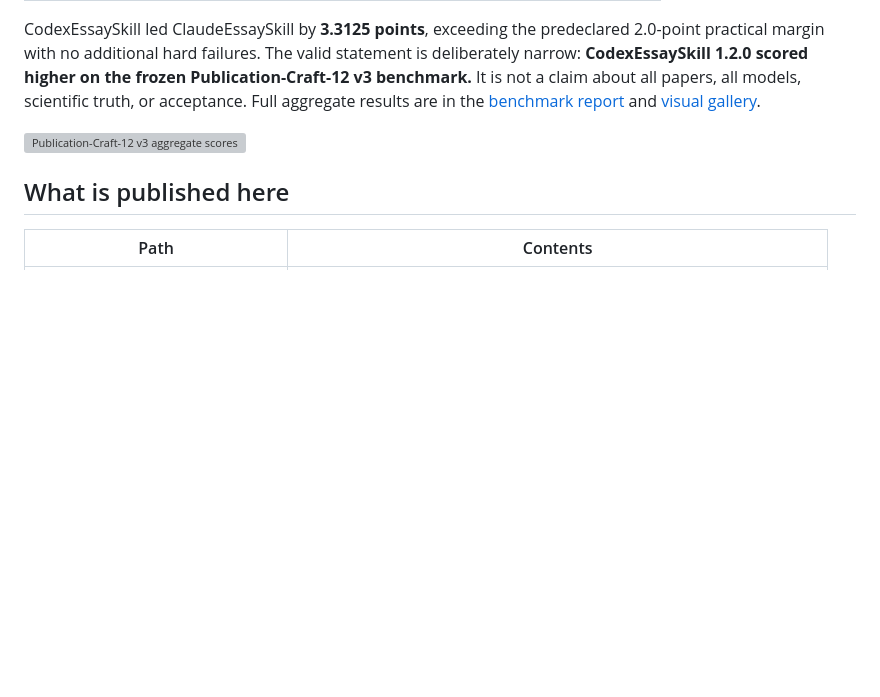
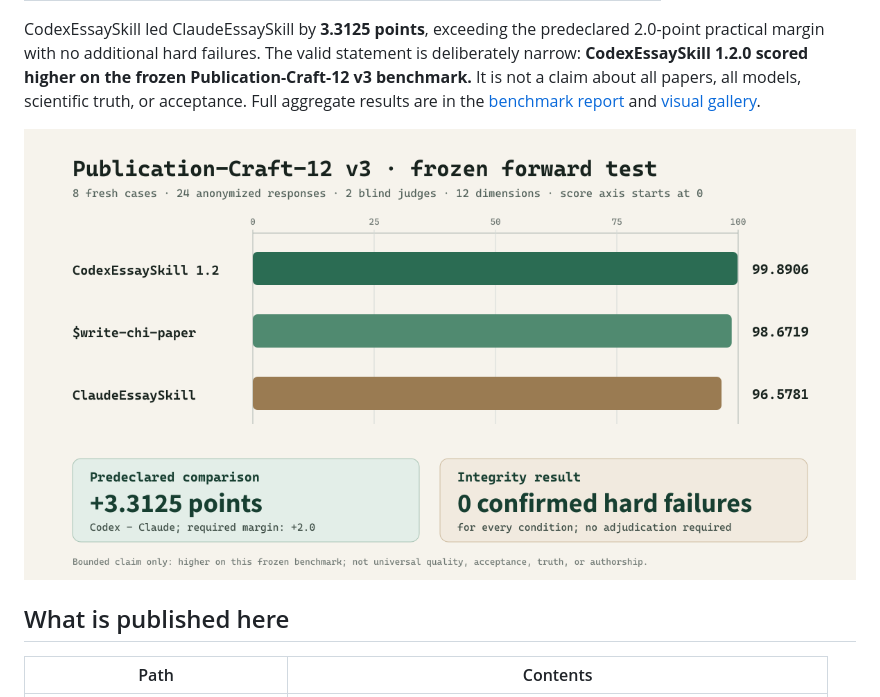
Before and after one commit to Shawn200212/CodexEssaySkill, a Markdown page: README.md, the part around the change. Rendered like a GitHub page; pictures changed too: docs/media/benchmark-overview.png (added); blank space fills up the shorter version; grey boxes are pictures that could not be loaded.

Commit message:
Add rendered benchmark preview

```diff
--- a/README.md
+++ b/README.md
@@ -83,7 +83,7 @@ practical margin with no additional hard failures. The valid statement is delibe
 claim about all papers, all models, scientific truth, or acceptance. Full aggregate results are in
 the [benchmark report](reports/benchmark.md) and [visual gallery](gallery/benchmark.html).
 
-![Publication-Craft-12 v3 aggregate scores](docs/media/benchmark-overview.svg)
+![Publication-Craft-12 v3 aggregate scores](docs/media/benchmark-overview.png)
 
 ## What is published here
 
```
Also changed, not shown: README.zh-CN.md (+1 -1 lines).
